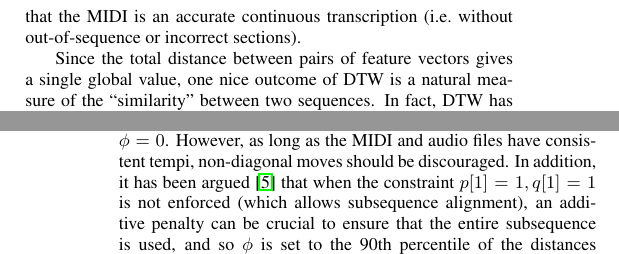
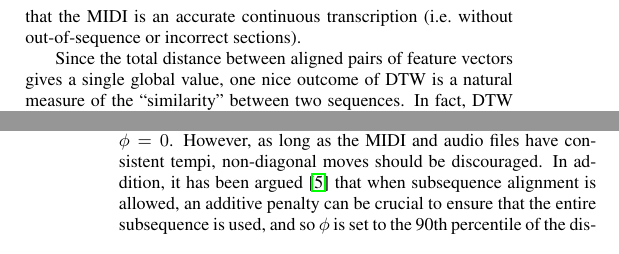
Before and after one commit to craffel/alignment-search-icassp2016, a LaTeX paper (paper.tex): two parts of the columns of pages 1 and 2 of 5, joined at a grey line, cut so that both start at the same text. Compiled offline with pdfLaTeX.

Commit message:
Make final camera-ready edits

```diff
--- a/paper.tex
+++ b/paper.tex
@@ -44,7 +44,7 @@ While some approaches use edit distance measures such as Smith-Waterman \cite{ew
 First proposed for comparing speech utterances \cite{sakoe1978dynamic}, DTW uses dynamic programming to find a monotonic alignment such that the sum of a distance-like cost between aligned feature vectors is minimized.
 This property makes it well-suited for audio-to-MIDI alignment when we expect that the MIDI is an accurate continuous transcription (i.e.\ without out-of-sequence or incorrect sections).
 
-Since the total distance between pairs of feature vectors gives a single global value, one nice outcome of DTW is a natural measure of the ``similarity'' between two sequences.
+Since the total distance between aligned pairs of feature vectors gives a single global value, one nice outcome of DTW is a natural measure of the ``similarity'' between two sequences.
 In fact, DTW has seen extensive use as a way of measuring sequence similarity in the data mining literature \cite{berndt1994using}.
 In the context of MIDI and audio files, \cite{hu2003polyphonic} evaluated DTW's effectiveness at matching a small collection of Beatles MIDIs to recordings of Beatles songs.
 
@@ -97,7 +97,7 @@ In addition, various normalizations have been applied to the feature vectors in
 A common choice is normalizing each vector by its $L^2$ norm, which is equivalent to using the cosine distance \cite{turetsky2003ground, ewert2012towards, raffel2015large, ellis2013aligning}.
 \item[Penalty ($\phi$):] In many applications of DTW to audio-to-MIDI alignment, no additive penalty is used, which corresponds to setting $\phi = 0$.
 However, as long as the MIDI and audio files have consistent tempi, non-diagonal moves should be discouraged.
-In addition, it has been argued \cite{raffel2015large} that when the constraint $p[1] = 1, q[1] = 1$ is not enforced (which allows subsequence alignment), an additive penalty can be crucial to ensure that the entire subsequence is used, and so $\phi$ is set to the 90th percentile of the distances $\|X[n] - Y[m]\|_2^2$ for $m \in \{1, \ldots, M\}; n \in \{1, \ldots, N\}$.
+In addition, it has been argued \cite{raffel2015large} that when subsequence alignment is allowed, an additive penalty can be crucial to ensure that the entire subsequence is used, and so $\phi$ is set to the 90th percentile of the distances $\|X[n] - Y[m]\|_2^2$ for $m \in \{1, \ldots, M\}; n \in \{1, \ldots, N\}$.
 In \cite{ellis2013aligning}, a fixed value of $\phi = .5$ is used.
 \item[Gully ($g$) and band path constraint:] The ``gully'' and band path constraint are also often omitted, which corresponds to setting $g = 1$.
 A value of $g$ which is close to 1 will afford some tolerance to the possibility that the beginning or end of the MIDI transcription is incorrect (e.g.\ a fade-out or lead-in), so \cite{ellis2013aligning} sets $g = .7$ and \cite{raffel2015large} sets $g = .95$.
```
Also changed, not shown: paper.pdf.
